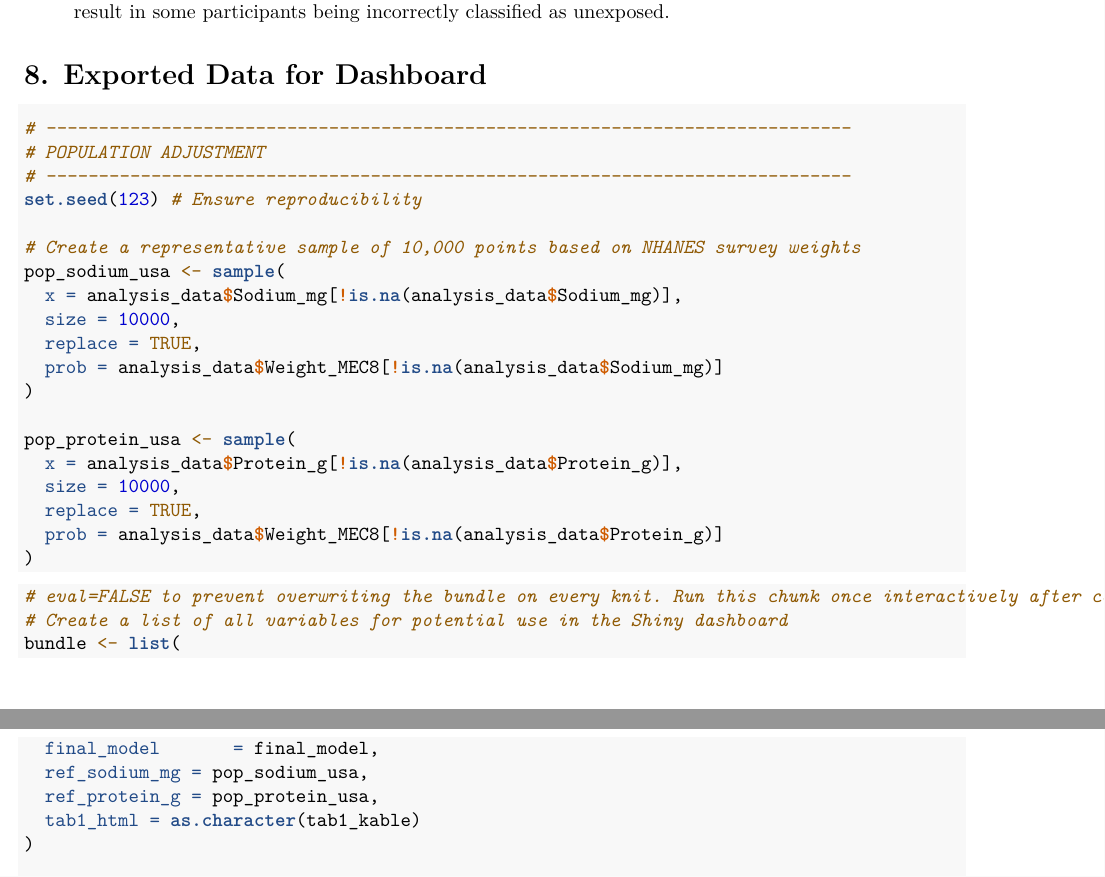
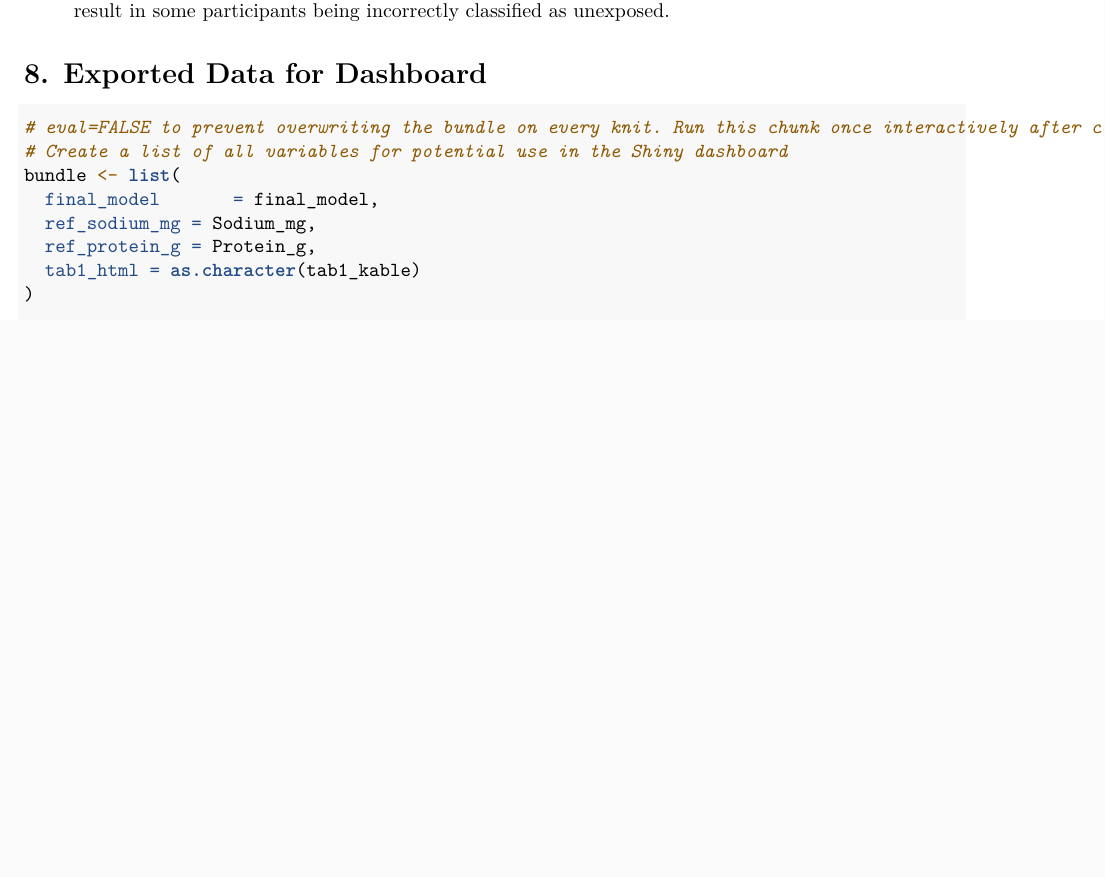
Before and after one commit to mrpribeiro/PLCDS, an R Markdown document (final_draft_report.Rmd): two parts of pages 16 and 17 of 17 before the commit and part of page 16 of 16 after it, the two joined at a grey line, cut so that both start at the same text, the shorter picture padded with empty space. Rendered offline with R 4.5, knitr and Pandoc, then LaTeX, with nearby package versions; some code elsewhere in the file could not run offline.

Commit message:
2tentativa

````diff
--- a/final_draft_report.Rmd
+++ b/final_draft_report.Rmd
@@ -559,35 +559,13 @@ The following limitations should be disclosed in the final presentation and any
 
 # 8. Exported Data for Dashboard
 
-```{r}
-# -----------------------------------------------------------------------------
-# POPULATION ADJUSTMENT
-# -----------------------------------------------------------------------------
-set.seed(123) # Ensure reproducibility
-
-# Create a representative sample of 10,000 points based on NHANES survey weights
-pop_sodium_usa <- sample(
-  x = analysis_data$Sodium_mg[!is.na(analysis_data$Sodium_mg)],
-  size = 10000,
-  replace = TRUE,
-  prob = analysis_data$Weight_MEC8[!is.na(analysis_data$Sodium_mg)]
-)
-
-pop_protein_usa <- sample(
-  x = analysis_data$Protein_g[!is.na(analysis_data$Protein_g)],
-  size = 10000,
-  replace = TRUE,
-  prob = analysis_data$Weight_MEC8[!is.na(analysis_data$Protein_g)]
-)
-```
-
 ```{r shinyapp, eval=FALSE}
 # eval=FALSE to prevent overwriting the bundle on every knit. Run this chunk once interactively after confirming all variables are correct.
 # Create a list of all variables for potential use in the Shiny dashboard
 bundle <- list(
   final_model       = final_model,
-  ref_sodium_mg = pop_sodium_usa,
-  ref_protein_g = pop_protein_usa,
+  ref_sodium_mg = Sodium_mg,
+  ref_protein_g = Protein_g,
   tab1_html = as.character(tab1_kable)
 )
 
````
Also changed, not shown: final_draft_report.Rmd (2 more changed lines).
